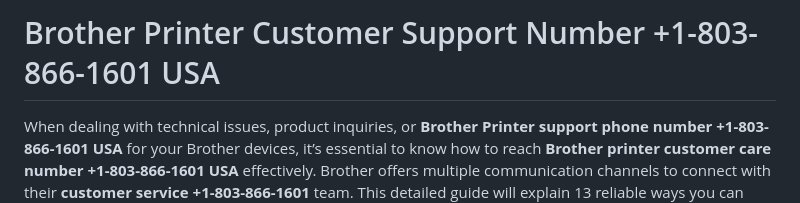
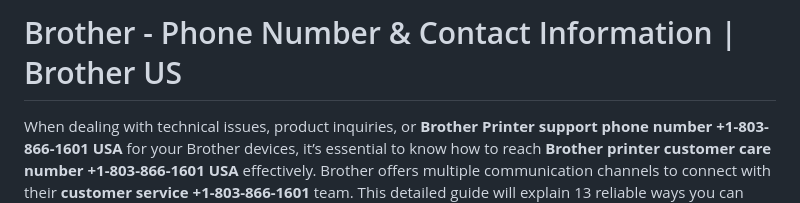
Before and after one commit to ijstartcans5/smartprinthelp, a Markdown page: README.md, the part around the change. GitHub-like rendering.

```diff
--- a/README.md
+++ b/README.md
@@ -6,7 +6,7 @@
   <title>Brother - Phone Number & Contact Information | Brother US</title>
 </head>
 <body>
-  <h1>Brother Printer Customer Support Number +1-803-866-1601 USA</h1>
+  <h1>Brother - Phone Number & Contact Information | Brother US</h1>
 
   <p>
     When dealing with technical issues, product inquiries, or <strong>Brother Printer support phone number +1-803-866-1601 USA</strong> for your Brother devices, it’s essential to know how to reach <strong>Brother printer customer care number +1-803-866-1601 USA</strong> effectively. Brother offers multiple communication channels to connect with their <strong>customer service +1-803-866-1601</strong> team. This detailed guide will explain 13 reliable ways you can contact and talk to someone at Brother for assistance in the USA.
```
